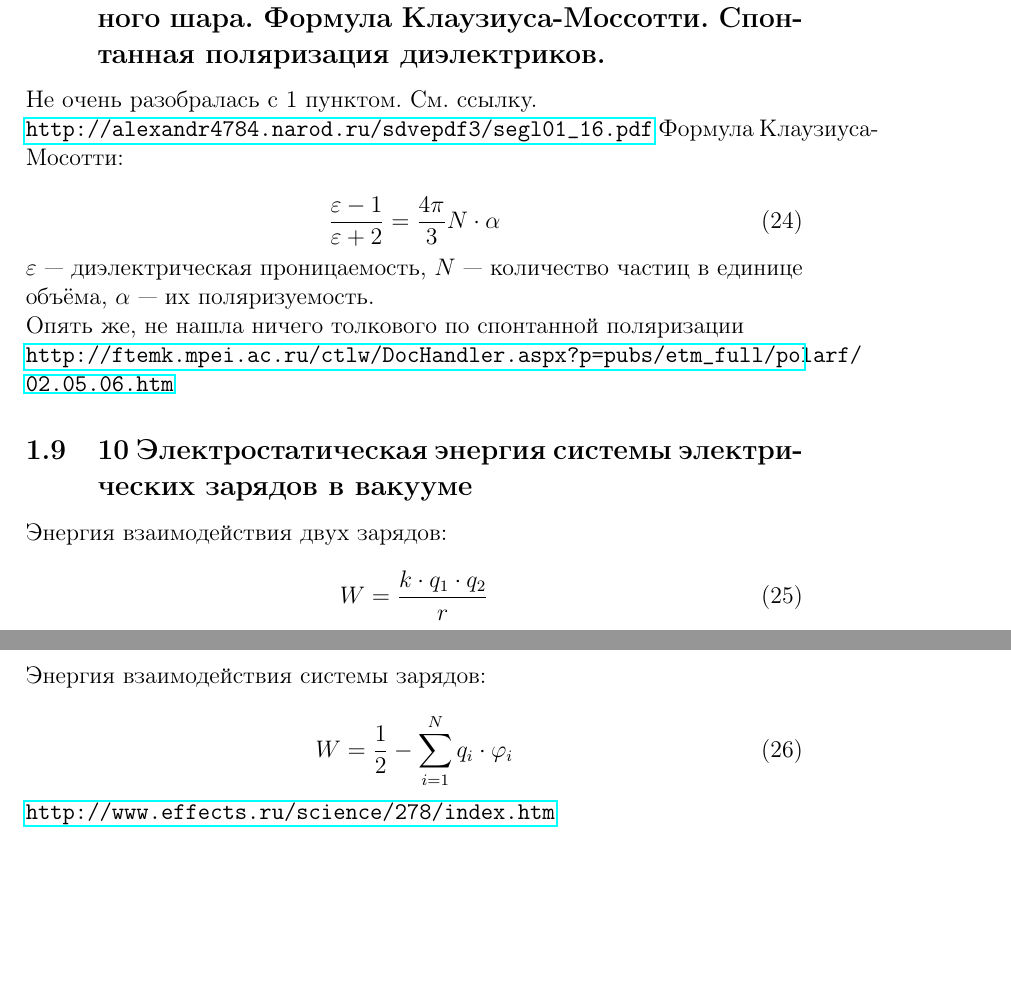
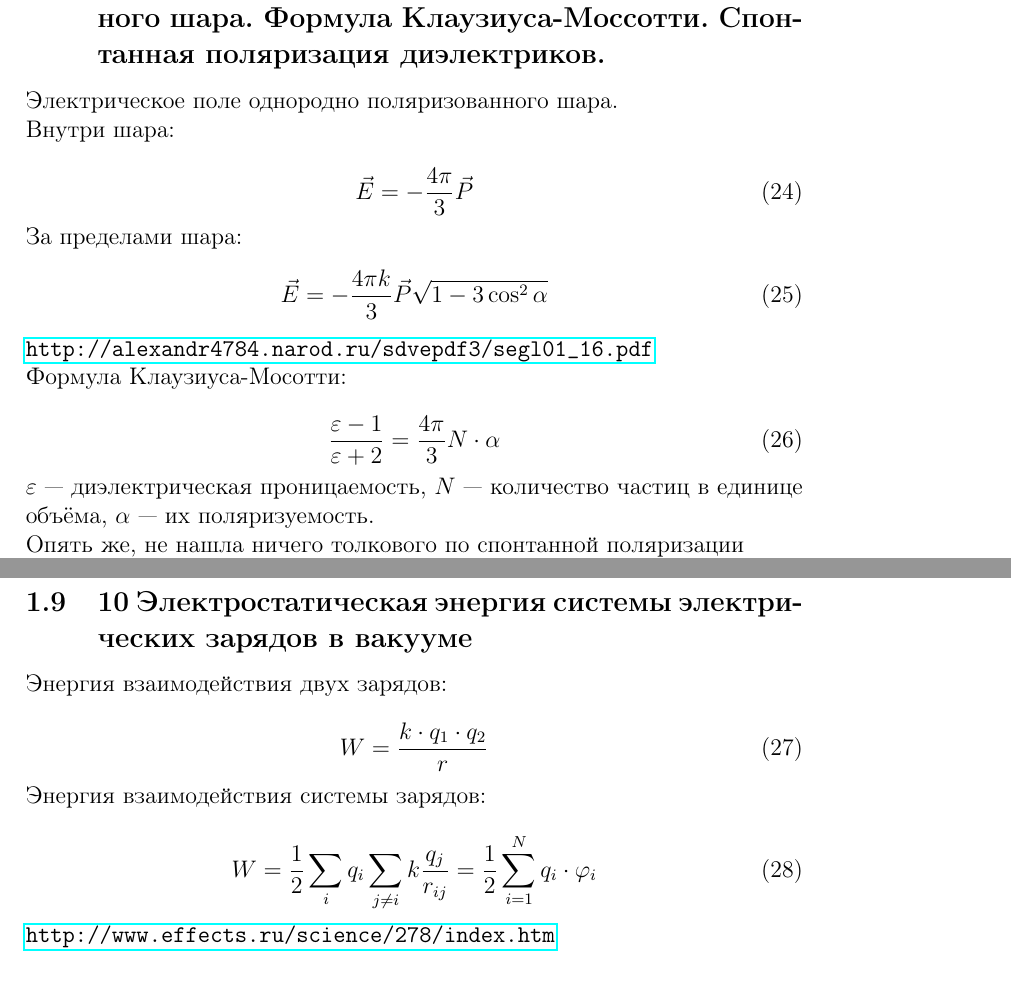
Before and after one commit to flyingleafe/phys2sem, a LaTeX document (phys2sem.tex): two parts of pages 6 and 7 of 9, joined at a grey line, cut so that both start at the same text, the shorter picture padded with empty space. Compiled offline with pdfLaTeX.

Commit message:
so static

```diff
--- a/phys2sem.tex
+++ b/phys2sem.tex
@@ -187,8 +187,16 @@ $\vec{n}$ - нормаль.\\
 \end{equation}
 
 \subsection{9   Электрическое поле однородно поляризованного шара. Формула Клаузиуса-Моссотти. Спонтанная поляризация диэлектриков.}
-Не очень разобралась с 1 пунктом. См. ссылку.\\
-\url{http://alexandr4784.narod.ru/sdvepdf3/segl01_16.pdf}
+Электрическое поле однородно поляризованного шара. \\
+Внутри шара: \\
+\begin{equation}
+        \vec{E} = - \frac{4 \pi}{3} \vec{P}
+\end{equation}
+За пределами шара:
+\begin{equation}
+        \vec{E} = - \frac{4 \pi k}{3} \vec{P} \sqrt{1 - 3 \cos^2 {\alpha}}
+\end{equation}
+\url{http://alexandr4784.narod.ru/sdvepdf3/segl01_16.pdf} \\
 Формула Клаузиуса-Мосотти:\\
 \begin{equation}
 	\frac{\varepsilon - 1}{\varepsilon + 2} = \frac{4 \pi}{3} N \cdot \alpha
@@ -204,7 +212,7 @@ $\varepsilon$ — диэлектрическая проницаемость, $N$
 \end{equation}
 Энергия взаимодействия системы зарядов:\\
 \begin{equation}
-	W = \frac{1}{2} - \sum _{i = 1} ^N q_i \cdot \varphi _i
+	W = \frac{1}{2} \sum _i q_i \sum _{j \neq i} k \frac{q_j}{r_{ij}} = \frac{1}{2} \sum _{i = 1} ^N q_i \cdot \varphi _i
 \end{equation}
 \url{http://www.effects.ru/science/278/index.htm}
 
```
Also changed, not shown: phys2sem.pdf, 2 other files.
